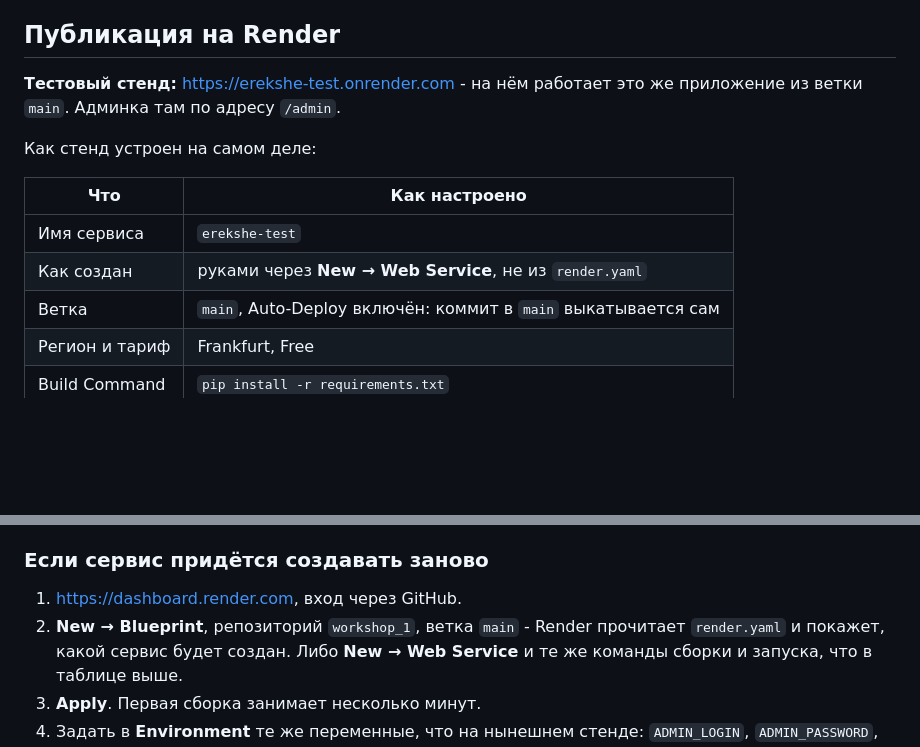
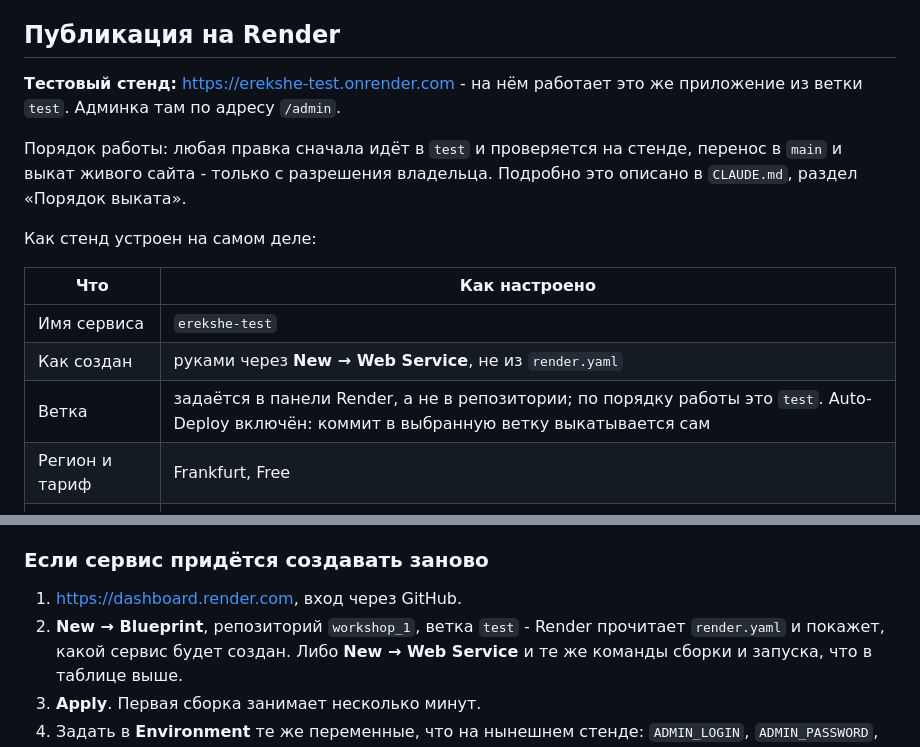
Before and after one commit to tulenovk-dotcom/workshop_1, a Markdown page: README.md, 2 parts joined by grey strips. Rendered like a GitHub page; blank space fills up the shorter version.

```diff
--- a/README.md
+++ b/README.md
@@ -79,7 +79,11 @@ ADMIN_LOGIN=ваш-логин ADMIN_PASSWORD=ваш-пароль \
 ## Публикация на Render
 
 **Тестовый стенд:** https://erekshe-test.onrender.com - на нём работает это же
-приложение из ветки `main`. Админка там по адресу `/admin`.
+приложение из ветки `test`. Админка там по адресу `/admin`.
+
+Порядок работы: любая правка сначала идёт в `test` и проверяется на стенде,
+перенос в `main` и выкат живого сайта - только с разрешения владельца.
+Подробно это описано в `CLAUDE.md`, раздел «Порядок выката».
 
 Как стенд устроен на самом деле:
 
@@ -87,7 +91,7 @@ ADMIN_LOGIN=ваш-логин ADMIN_PASSWORD=ваш-пароль \
 |---|---|
 | Имя сервиса | `erekshe-test` |
 | Как создан | руками через **New → Web Service**, не из `render.yaml` |
-| Ветка | `main`, Auto-Deploy включён: коммит в `main` выкатывается сам |
+| Ветка | задаётся в панели Render, а не в репозитории; по порядку работы это `test`. Auto-Deploy включён: коммит в выбранную ветку выкатывается сам |
 | Регион и тариф | Frankfurt, Free |
 | Build Command | `pip install -r requirements.txt` |
 | Start Command | `uvicorn app.main:app --host 0.0.0.0 --port $PORT` |
@@ -132,7 +136,7 @@ ADMIN_LOGIN=ваш-логин ADMIN_PASSWORD=ваш-пароль \
 ### Если сервис придётся создавать заново
 
 1. https://dashboard.render.com, вход через GitHub.
-2. **New → Blueprint**, репозиторий `workshop_1`, ветка `main` - Render
+2. **New → Blueprint**, репозиторий `workshop_1`, ветка `test` - Render
    прочитает `render.yaml` и покажет, какой сервис будет создан. Либо
    **New → Web Service** и те же команды сборки и запуска, что в таблице выше.
 3. **Apply**. Первая сборка занимает несколько минут.
```
Also changed, not shown: CLAUDE.md (+38 -9 lines), PROJECT_OVERVIEW.md (+8 -6 lines).
